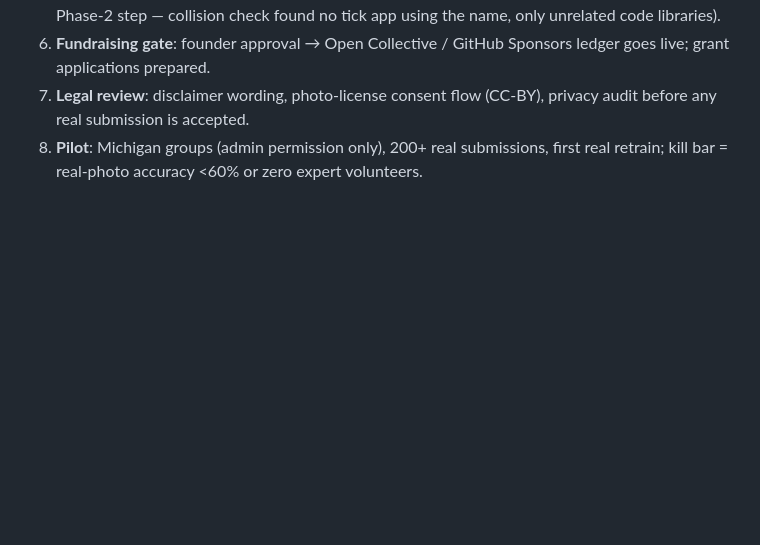
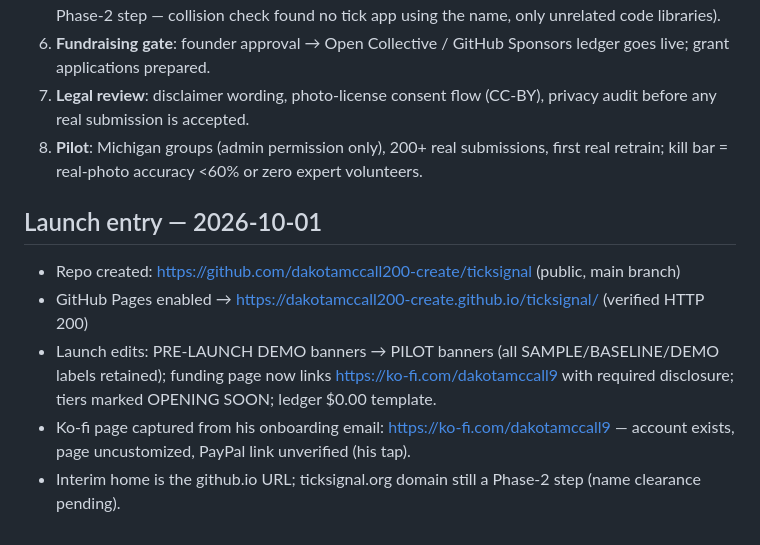
Before and after one commit to dakotamccall200-create/ticksignal, a Markdown page: BUILD-NOTES.md, the part around the change. Rendered like a GitHub page; blank space fills up the shorter version.

Commit message:
Launch log entry

```diff
--- a/BUILD-NOTES.md
+++ b/BUILD-NOTES.md
@@ -42,3 +42,10 @@ Pure static HTML/CSS/JS. Zero build step, no frameworks, mobile-first. Open `ind
 6. **Fundraising gate**: founder approval → Open Collective / GitHub Sponsors ledger goes live; grant applications prepared.
 7. **Legal review**: disclaimer wording, photo-license consent flow (CC-BY), privacy audit before any real submission is accepted.
 8. **Pilot**: Michigan groups (admin permission only), 200+ real submissions, first real retrain; kill bar = real-photo accuracy <60% or zero expert volunteers.
+
+## Launch entry — 2026-10-01
+- Repo created: https://github.com/dakotamccall200-create/ticksignal (public, main branch)
+- GitHub Pages enabled → https://dakotamccall200-create.github.io/ticksignal/ (verified HTTP 200)
+- Launch edits: PRE-LAUNCH DEMO banners → PILOT banners (all SAMPLE/BASELINE/DEMO labels retained); funding page now links https://ko-fi.com/dakotamccall9 with required disclosure; tiers marked OPENING SOON; ledger $0.00 template.
+- Ko-fi page captured from his onboarding email: https://ko-fi.com/dakotamccall9 — account exists, page uncustomized, PayPal link unverified (his tap).
+- Interim home is the github.io URL; ticksignal.org domain still a Phase-2 step (name clearance pending).
```
